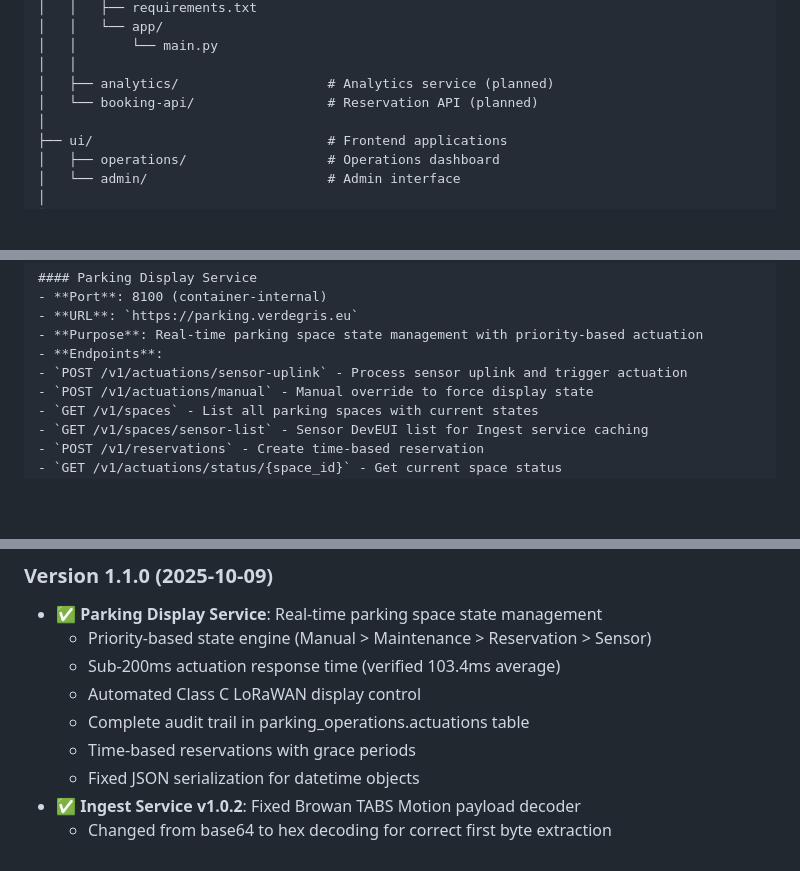
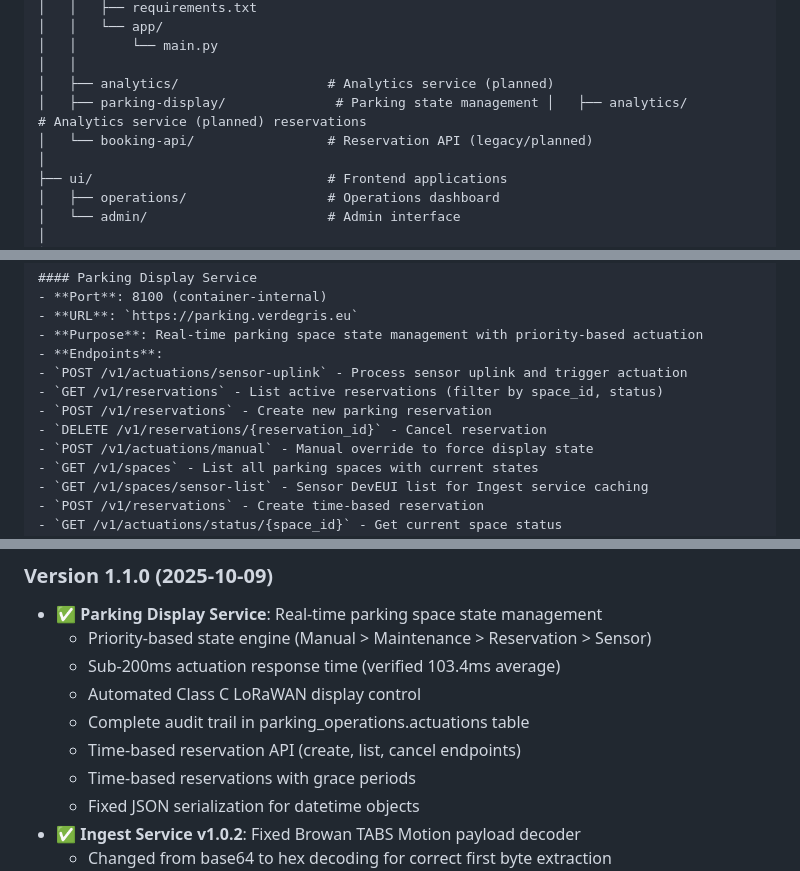
Before and after one commit to cpaumelle/smart-parking-platform, a Markdown page: README.md, 3 parts joined by grey strips. Rendered like a GitHub page; blank space fills up the shorter version.

```diff
--- a/README.md
+++ b/README.md
@@ -151,7 +151,8 @@ ChirpStack (Network Server)
 │   │       └── main.py
 │   │
 │   ├── analytics/                   # Analytics service (planned)
-│   └── booking-api/                 # Reservation API (planned)
+│   ├── parking-display/              # Parking state management │   ├── analytics/                   # Analytics service (planned) reservations
+│   └── booking-api/                 # Reservation API (legacy/planned)
 │
 ├── ui/                              # Frontend applications
 │   ├── operations/                  # Operations dashboard
@@ -438,6 +439,9 @@ monit restart station
 - **Purpose**: Real-time parking space state management with priority-based actuation
 - **Endpoints**:
   - `POST /v1/actuations/sensor-uplink` - Process sensor uplink and trigger actuation
+  - `GET /v1/reservations` - List active reservations (filter by space_id, status)
+  - `POST /v1/reservations` - Create new parking reservation
+  - `DELETE /v1/reservations/{reservation_id}` - Cancel reservation
   - `POST /v1/actuations/manual` - Manual override to force display state
   - `GET /v1/spaces` - List all parking spaces with current states
   - `GET /v1/spaces/sensor-list` - Sensor DevEUI list for Ingest service caching
@@ -1031,6 +1114,7 @@ Closes #123
   - Sub-200ms actuation response time (verified 103.4ms average)
   - Automated Class C LoRaWAN display control
   - Complete audit trail in parking_operations.actuations table
+  - Time-based reservation API (create, list, cancel endpoints)
   - Time-based reservations with grace periods
   - Fixed JSON serialization for datetime objects
 - ✅ **Ingest Service v1.0.2**: Fixed Browan TABS Motion payload decoder
```
Also changed, not shown: other parts of README.md (+80 -1 lines), ARCHITECTURE.md (+4 -4 lines).
